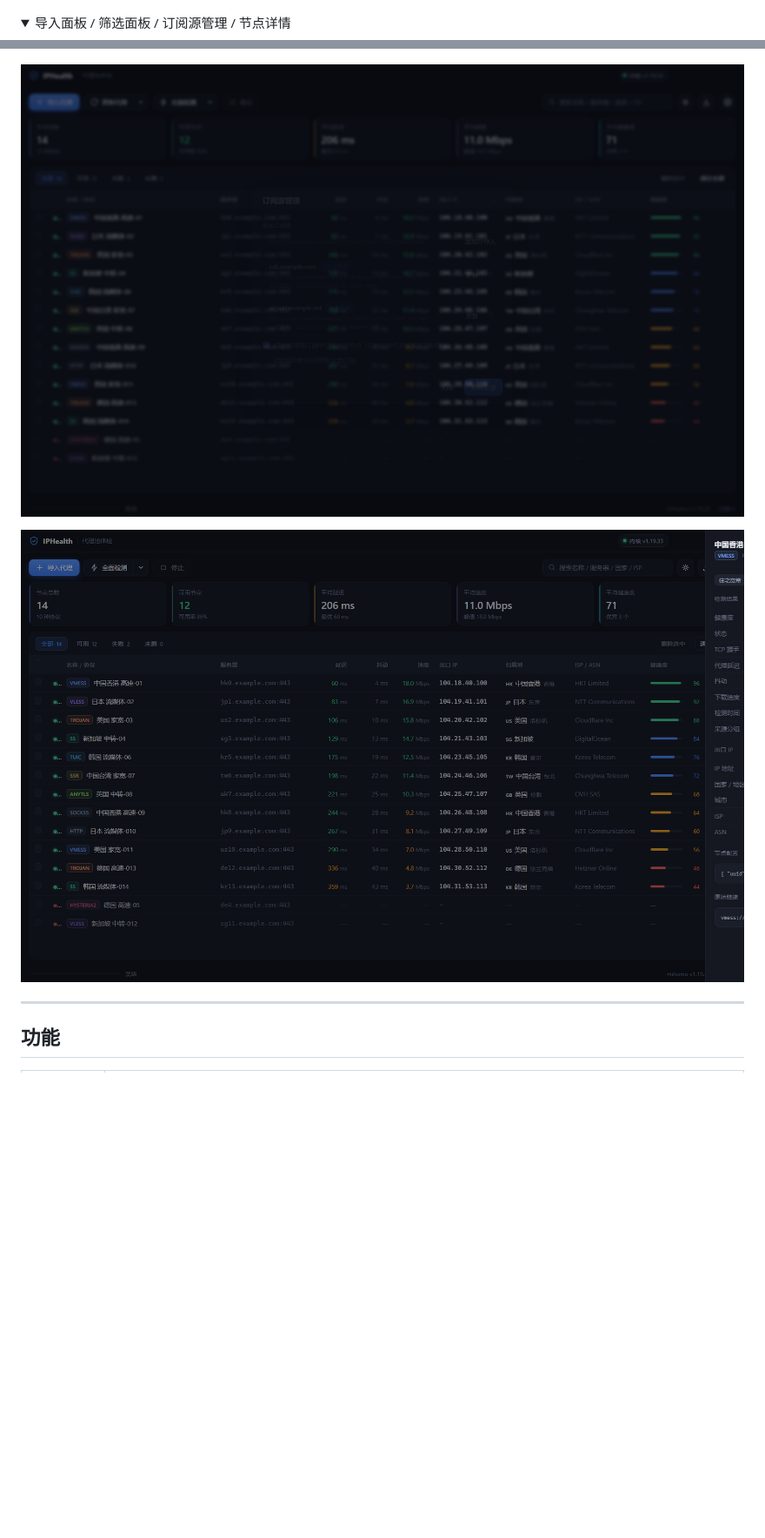
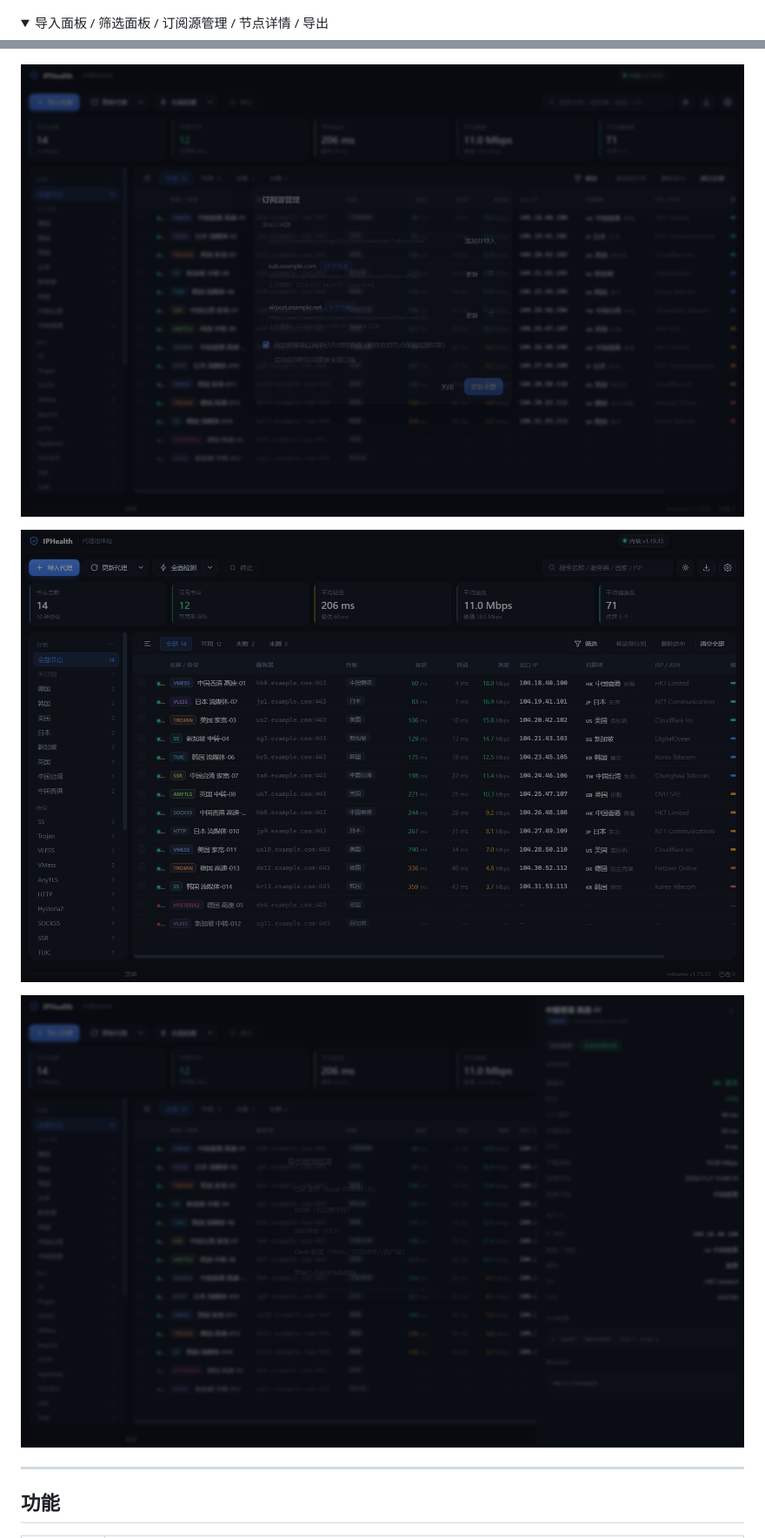
Before and after one commit to blake006/IPHealth, a Markdown page: README.md, 2 parts joined by grey strips. Shown: that part at 87% size. GitHub-like rendering; pictures changed too: docs/screenshot-detail.png, docs/screenshot-export.png (added), docs/screenshot-sources.png; folded sections open; blank space fills up the shorter version.

```diff
--- a/README.md
+++ b/README.md
@@ -8,7 +8,7 @@
 ![主界面](docs/screenshot.png)
 
 <details>
-<summary>导入面板 / 筛选面板 / 订阅源管理 / 节点详情</summary>
+<summary>导入面板 / 筛选面板 / 订阅源管理 / 节点详情 / 导出</summary>
 
 ![导入面板](docs/screenshot-import.png)
 
@@ -17,6 +17,8 @@
 ![订阅源管理](docs/screenshot-sources.png)
 
 ![节点详情](docs/screenshot-detail.png)
+
+![导出](docs/screenshot-export.png)
 
 </details>
 
```
Also changed, not shown: docs/screenshot-filter.png, docs/screenshot-import.png, docs/screenshot.png, 1 other file.
